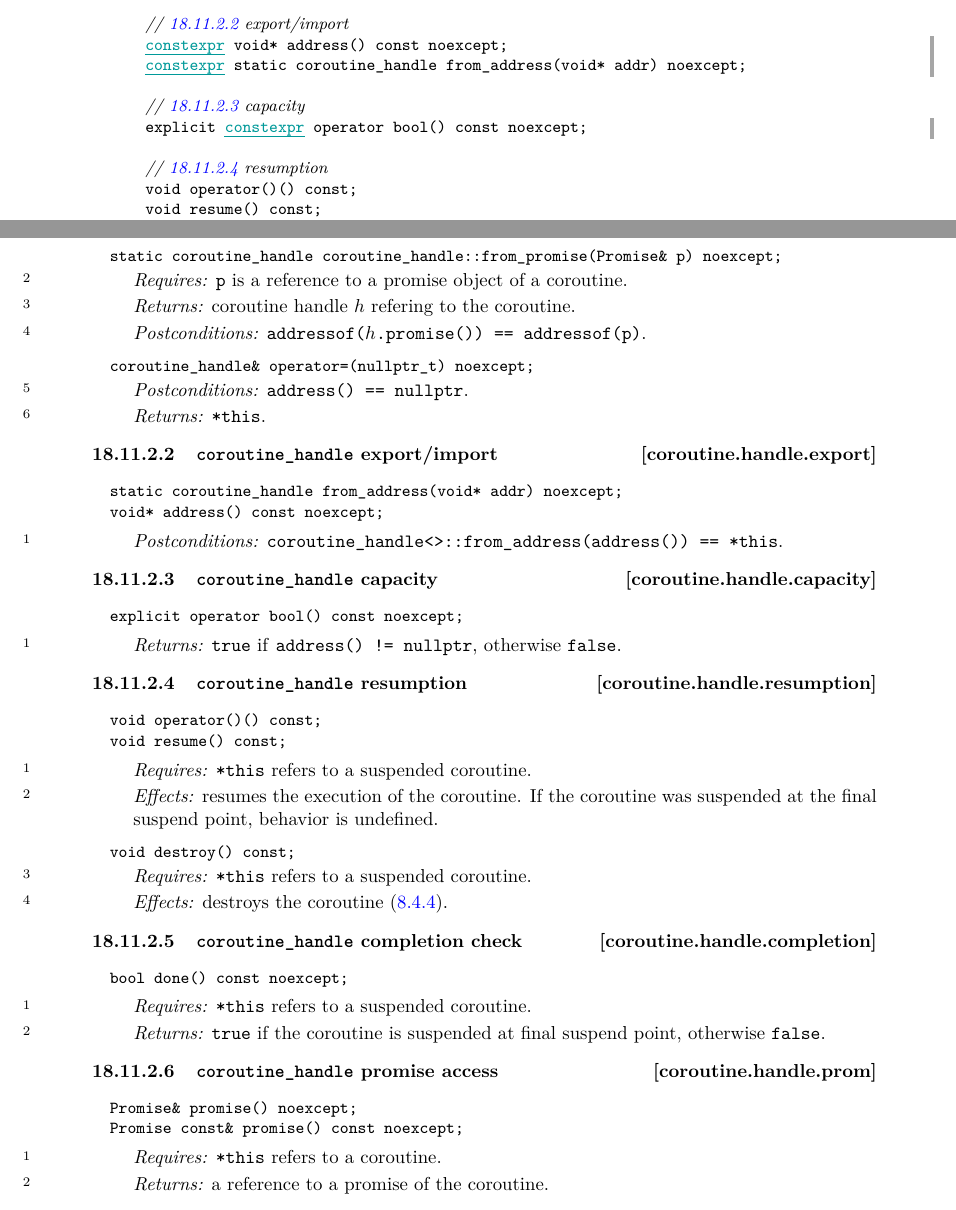
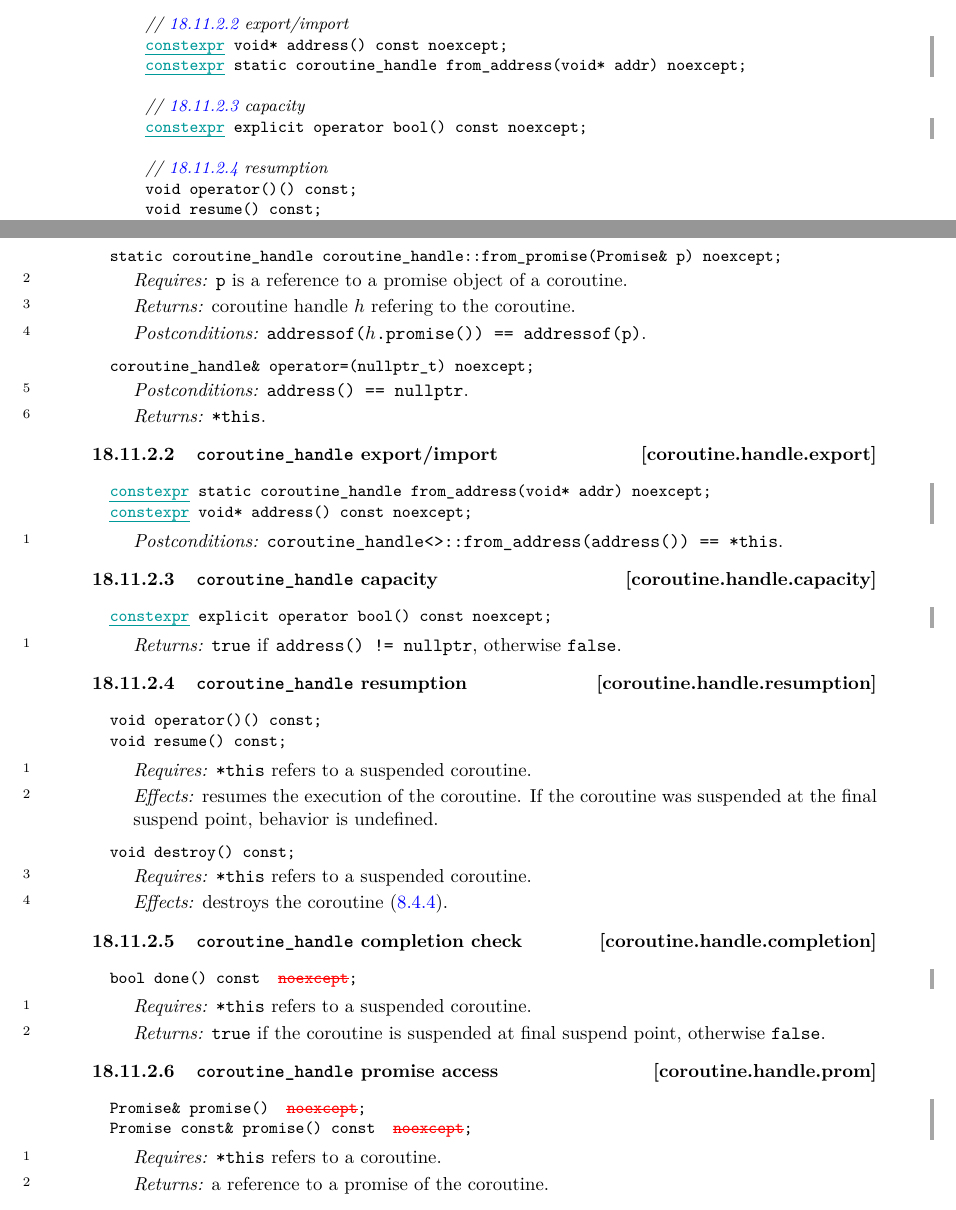
Before and after one commit to GorNishanov/coroutines-ts, a LaTeX book (Coroutines/D0057.tex, which reads Coroutines/support.tex): two parts of pages 24 and 25 of 26, joined at a grey line, cut so that both start at the same text. Compiled offline with pdfLaTeX.

Commit message:
lib: Update noexcept and constexpr in the main body

```diff
--- a/Coroutines/support.tex
+++ b/Coroutines/support.tex
@@ -184,7 +184,7 @@ inline namespace coroutines_v1 {
     @\added{constexpr}\cbend@ static coroutine_handle from_address(void* addr) noexcept;
 
     // \ref{coroutine.handle.capacity} capacity
-    explicit @\cbstart\added{constexpr}\cbend@ operator bool() const noexcept;
+    @\cbstart\added{constexpr}\cbend@ explicit operator bool() const noexcept;
 
     // \ref{coroutine.handle.resumption} resumption
     void operator()() const;
@@ -256,8 +256,8 @@ A default constructed \tcode{coroutine_handle} object does not refer to any coro
 
 \rSec3[coroutine.handle.export]{\tcode{coroutine_handle} export/import}
 \begin{itemdecl}
-  static coroutine_handle from_address(void* addr) noexcept;
-  void* address() const noexcept;
+  @\cbstart\added{constexpr}\cbend@ static coroutine_handle from_address(void* addr) noexcept;
+  @\cbstart\added{constexpr}\cbend@ void* address() const noexcept;
 \end{itemdecl}
 
 \begin{itemdescr}
@@ -267,7 +267,7 @@ A default constructed \tcode{coroutine_handle} object does not refer to any coro
 
 \rSec3[coroutine.handle.capacity]{\tcode{coroutine_handle} capacity}
 \begin{itemdecl}
-  explicit operator bool() const noexcept;
+  @\cbstart\added{constexpr}\cbend@ explicit operator bool() const noexcept;
 \end{itemdecl}
 
 \begin{itemdescr}
@@ -302,7 +302,7 @@ A default constructed \tcode{coroutine_handle} object does not refer to any coro
 
 \rSec3[coroutine.handle.completion]{\tcode{coroutine_handle} completion check}
 \begin{itemdecl}
-  bool done() const noexcept;
+  bool done() const  @\cbstart\removed{noexcept}\cbend@;
 \end{itemdecl}
 \begin{itemdescr}
   \pnum
@@ -315,8 +315,8 @@ A default constructed \tcode{coroutine_handle} object does not refer to any coro
 
 \rSec3[coroutine.handle.prom]{\tcode{coroutine_handle} promise access}
 \begin{itemdecl}
-  Promise& promise() noexcept;
-  Promise const& promise() const noexcept;
+  Promise& promise()  @\cbstart\removed{noexcept}\cbend@;
+  Promise const& promise() const  @\cbstart\removed{noexcept}\cbend@;
 \end{itemdecl}
 
 \begin{itemdescr}
```
